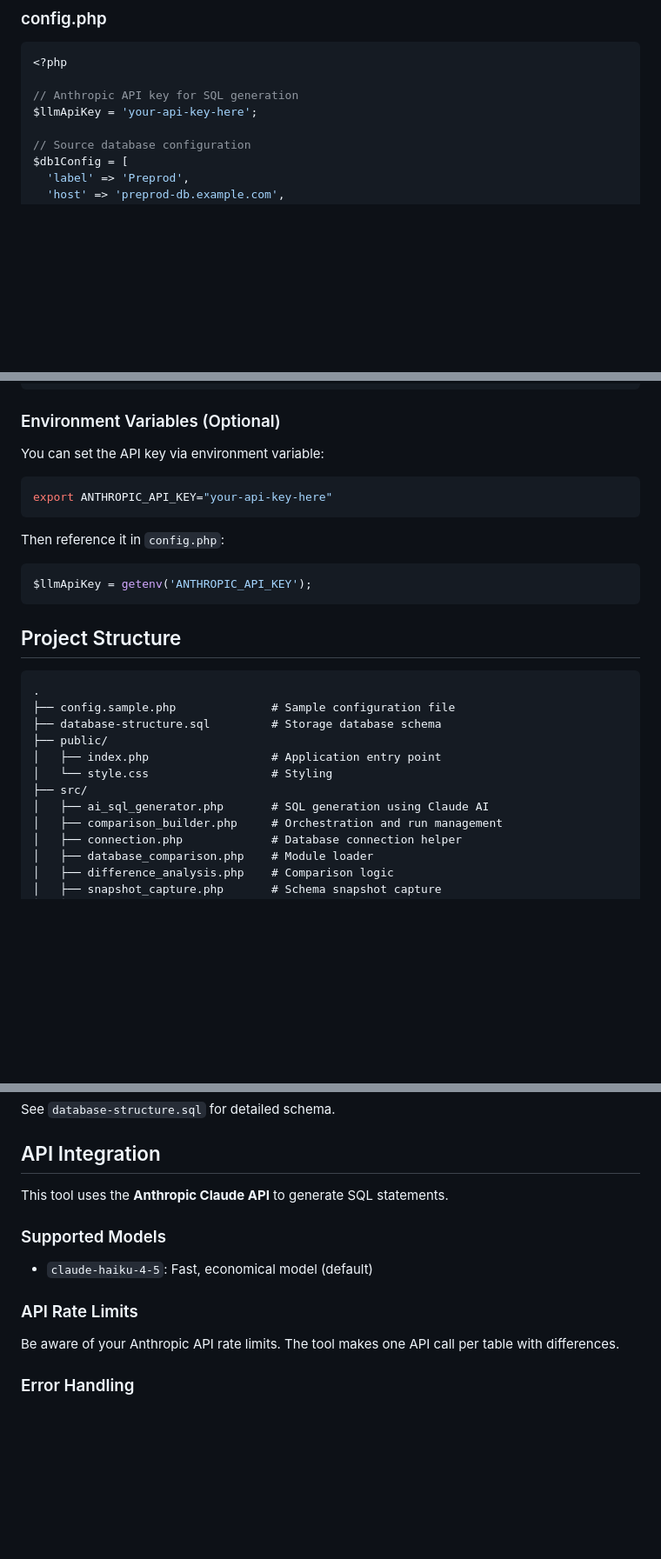
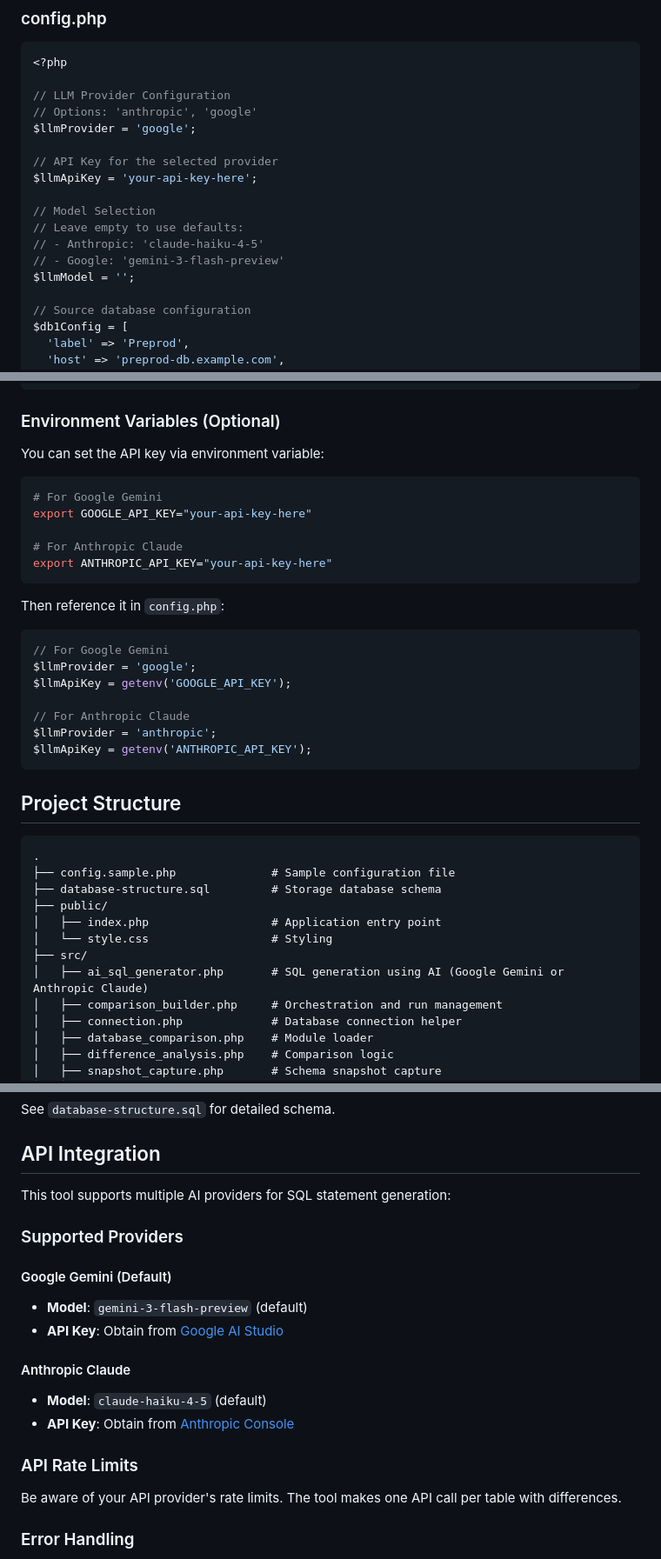
Before and after one commit to rakotomandimby/database-diff, a Markdown page: README.md, 3 parts joined by grey strips. Shown at 87% size. Rendered like a GitHub page; blank space fills up the shorter version.

Commit message:
Update README.md to reflect Google Gemini and Anthropic Claude support
Co-authored-by: rakotomandimby <488088+rakotomandimby@users.noreply.github.com>

````diff
--- a/README.md
+++ b/README.md
@@ -102,8 +102,18 @@ The generated SQL statements are displayed in a code block under "SQL Migration
 ```php
 <?php
 
-// Anthropic API key for SQL generation
+// LLM Provider Configuration
+// Options: 'anthropic', 'google'
+$llmProvider = 'google';
+
+// API Key for the selected provider
 $llmApiKey = 'your-api-key-here';
+
+// Model Selection
+// Leave empty to use defaults:
+// - Anthropic: 'claude-haiku-4-5'
+// - Google: 'gemini-3-flash-preview'
+$llmModel = '';
 
 // Source database configuration
 $db1Config = [
@@ -136,11 +146,21 @@ $storageDatabase = [
 
 You can set the API key via environment variable:
 ```bash
+# For Google Gemini
+export GOOGLE_API_KEY="your-api-key-here"
+
+# For Anthropic Claude
 export ANTHROPIC_API_KEY="your-api-key-here"
 ```
 
 Then reference it in `config.php`:
 ```php
+// For Google Gemini
+$llmProvider = 'google';
+$llmApiKey = getenv('GOOGLE_API_KEY');
+
+// For Anthropic Claude
+$llmProvider = 'anthropic';
 $llmApiKey = getenv('ANTHROPIC_API_KEY');
 ```
 
@@ -154,7 +174,7 @@ $llmApiKey = getenv('ANTHROPIC_API_KEY');
 │   ├── index.php                  # Application entry point
 │   └── style.css                  # Styling
 ├── src/
-│   ├── ai_sql_generator.php       # SQL generation using Claude AI
+│   ├── ai_sql_generator.php       # SQL generation using AI (Google Gemini or Anthropic Claude)
 │   ├── comparison_builder.php     # Orchestration and run management
 │   ├── connection.php             # Database connection helper
 │   ├── database_comparison.php    # Module loader
@@ -205,15 +225,21 @@ See `database-structure.sql` for detailed schema.
 
 ## API Integration
 
-This tool uses the **Anthropic Claude API** to generate SQL statements.
+This tool supports multiple AI providers for SQL statement generation:
 
-### Supported Models
+### Supported Providers
 
-- `claude-haiku-4-5`: Fast, economical model (default)
+#### Google Gemini (Default)
+- **Model**: `gemini-3-flash-preview` (default)
+- **API Key**: Obtain from [Google AI Studio](https://makersuite.google.com/app/apikey)
+
+#### Anthropic Claude
+- **Model**: `claude-haiku-4-5` (default)
+- **API Key**: Obtain from [Anthropic Console](https://console.anthropic.com/)
 
 ### API Rate Limits
 
-Be aware of your Anthropic API rate limits. The tool makes one API call per table with differences.
+Be aware of your API provider's rate limits. The tool makes one API call per table with differences.
 
 ### Error Handling
 
````
Also changed, not shown: other parts of README.md (+8 -8 lines).
